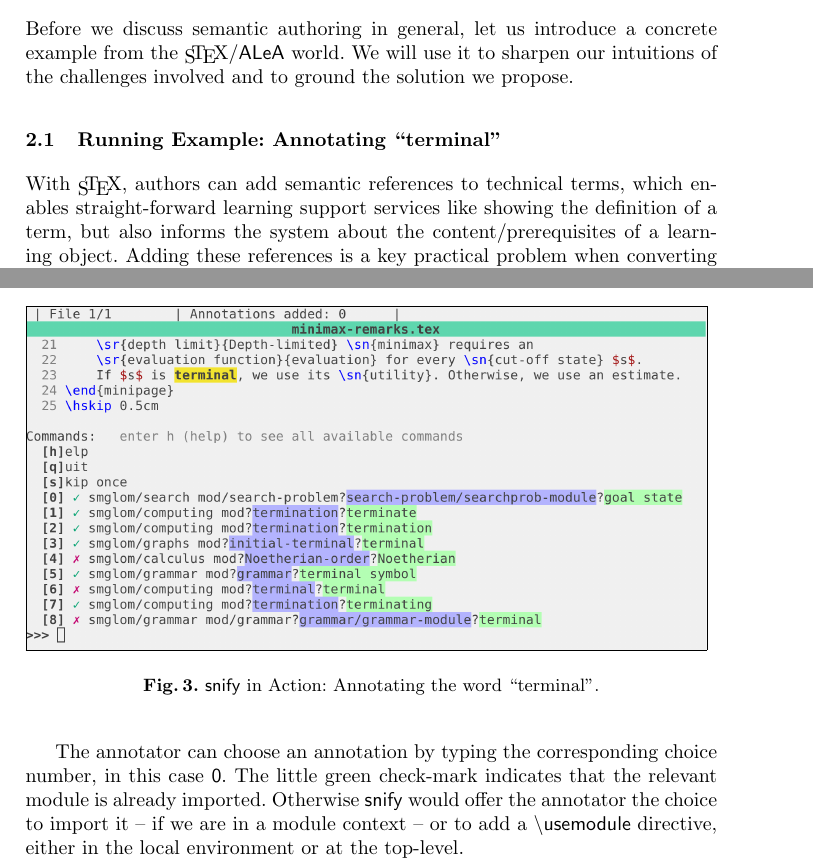
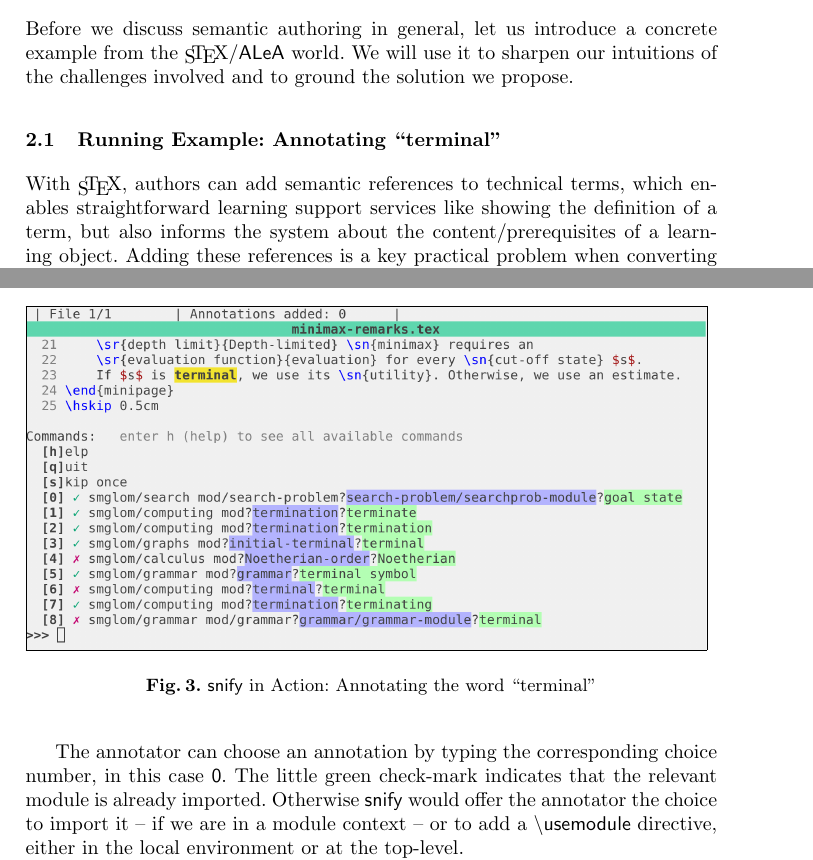
Before and after one commit to slatex/stextools, a LaTeX paper (doc/cicm25-paper/paper.tex): two parts of pages 2 and 8 of 12, joined at a grey line, cut so that both start at the same text. Compiled offline with pdfLaTeX.

Commit message:
some more fixes

```diff
--- a/doc/cicm25-paper/paper.tex
+++ b/doc/cicm25-paper/paper.tex
@@ -156,7 +156,7 @@ involved and to ground the solution we propose.
 
 \subsection{Running Example: Annotating ``terminal''}
 With \sTeX, authors can add semantic references to technical terms,
-which enables straight-forward learning support services like
+which enables straightforward learning support services like
 showing the definition of a term, but also informs the system
 about the content/prerequisites of a learning object.
 Adding these references is a key practical problem when converting presentational {\LaTeX}
@@ -403,7 +403,7 @@ a typical situation.
 \begin{figure}[ht]
   \setlength{\fboxsep}{0pt}
   \fbox{\includegraphics[width=12cm,trim={0 3cm 0 0},clip]{../img/snify}}
-  \caption{\snify in Action: Annotating the word ``terminal''.}\label{fig:snify}
+  \caption{\snify in Action: Annotating the word ``terminal''}\label{fig:snify}
 \end{figure}
 
 The annotator can choose an annotation by typing the corresponding choice number,
```
Also changed, not shown: doc/cicm25-paper/paper.tex (4 more changed lines).
